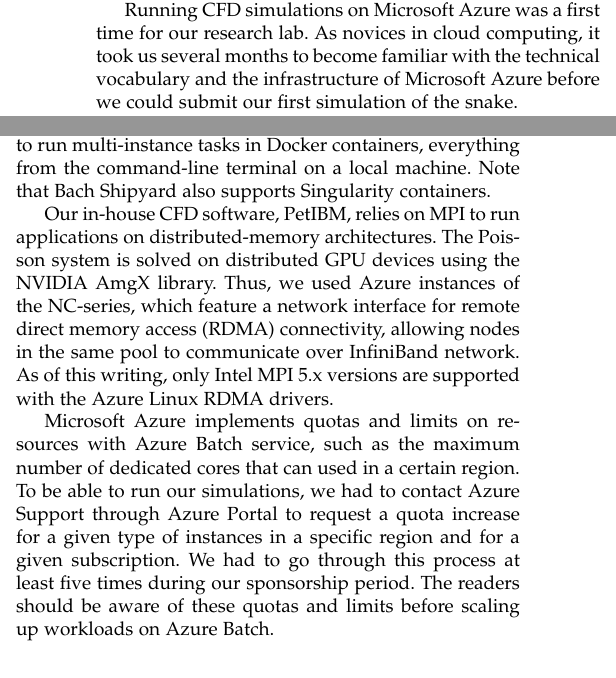
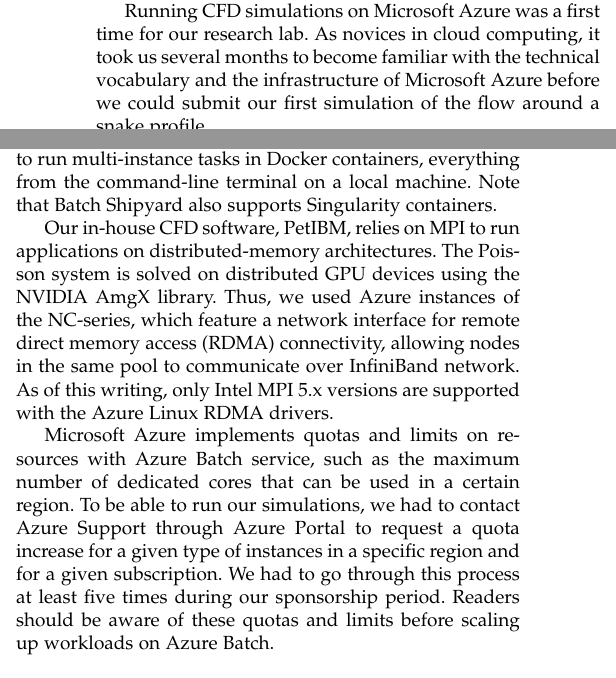
Before and after one commit to barbagroup/cloud-repro, a LaTeX paper (tex/MesnardoBarba2019.tex): two parts of the columns of page 8 of 10, joined at a grey line, cut so that both start at the same text. Compiled offline with pdfLaTeX.

Commit message:
fix typos

```diff
--- a/tex/MesnardoBarba2019.tex
+++ b/tex/MesnardoBarba2019.tex
@@ -496,7 +496,7 @@
 % Discuss cheaper options and university cost models (F&A).
 
 Running CFD simulations on Microsoft Azure was a first time for our research lab.
-As novices in cloud computing, it took us several months to become familiar with the technical vocabulary and the infrastructure of Microsoft Azure before we could submit our first simulation of the snake.
+As novices in cloud computing, it took us several months to become familiar with the technical vocabulary and the infrastructure of Microsoft Azure before we could submit our first simulation of the flow around a snake profile.
 
 Command-line utilities such as Azure-CLI and Batch Shipyard were of great help to create and manage resources on Microsoft Azure for executing our reproducible research workflow.
 (In our lab, we tend to avoid interacting directly with graphical-user interfaces to keep a trace of the commands run and make the workflow more reproducible.)
@@ -504,17 +504,17 @@
 Thanks to Batch Shipyard, we did not have to dig into the software development kit of Azure Batch to use the service.
 Writing YAML configuration files was all we needed to do to create a pool of virtual machines with Batch Shipyard and to submit jobs to it.
 With Batch Shipyard, we have painlessly submitted jobs on Azure Batch to run multi-instance tasks in Docker containers, everything from the command-line terminal on a local machine.
-Note that Bach Shipyard also supports Singularity containers.
+Note that Batch Shipyard also supports Singularity containers.
 
 Our in-house CFD software, PetIBM, relies on MPI to run applications on distributed-memory architectures.
 The Poisson system is solved on distributed GPU devices using the NVIDIA AmgX library.
 Thus, we used Azure instances of the NC-series, which feature a network interface for remote direct memory access (RDMA) connectivity, allowing nodes in the same pool to communicate over InfiniBand network.
 As of this writing, only Intel MPI 5.x versions are supported with the Azure Linux RDMA drivers.
 
-Microsoft Azure implements quotas and limits on resources with Azure Batch service, such as the maximum number of dedicated cores that can used in a certain region.
+Microsoft Azure implements quotas and limits on resources with Azure Batch service, such as the maximum number of dedicated cores that can be used in a certain region.
 To be able to run our simulations, we had to contact Azure Support through Azure Portal to request a quota increase for a given type of instances in a specific region and for a given subscription.
 We had to go through this process at least five times during our sponsorship period.
-The readers should be aware of these quotas and limits before scaling up workloads on Azure Batch.
+Readers should be aware of these quotas and limits before scaling up workloads on Azure Batch.
 
 \bigskip
 
```
Also changed, not shown: tex/MesnardoBarba2019.tex (2 more changed lines).
